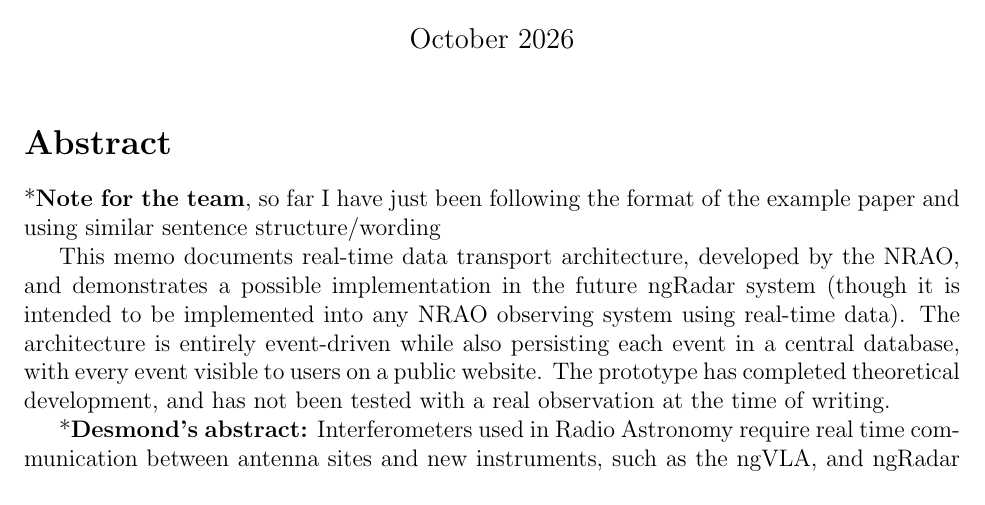
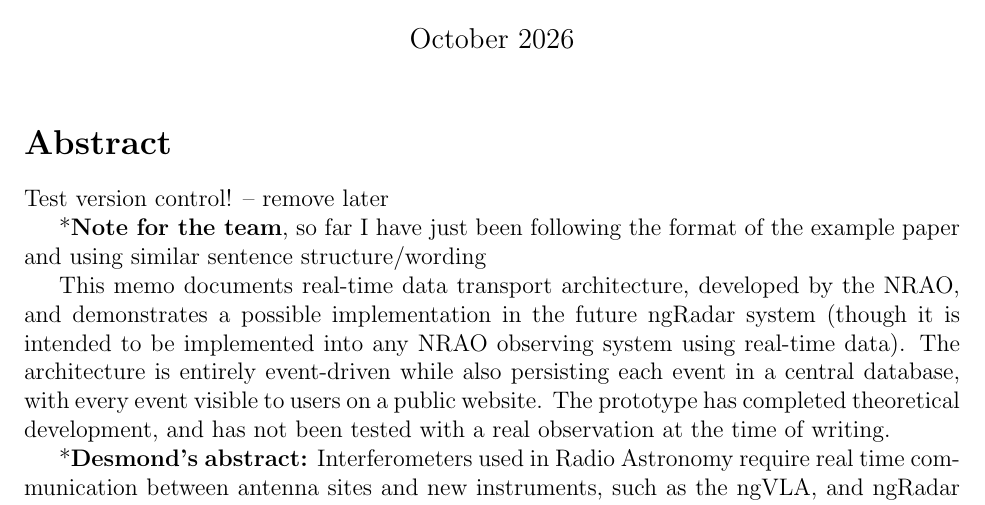
Before and after one commit to coolestcohortdmspc/dmspc-technical-memo, a LaTeX document (DMSPC_Outline/main.tex): part of page 1 of 7, cut so that both start at the same text. Compiled offline with pdfLaTeX.

Commit message:
Test version control

```diff
--- a/DMSPC_Outline/main.tex
+++ b/DMSPC_Outline/main.tex
@@ -18,6 +18,8 @@
 %=====================================================================================
 
 \section*{Abstract}
+
+Test version control! -- remove later
 
 *\textbf{Note for the team}, so far I have just been following the format of the example paper and using similar sentence structure/wording
 
```
